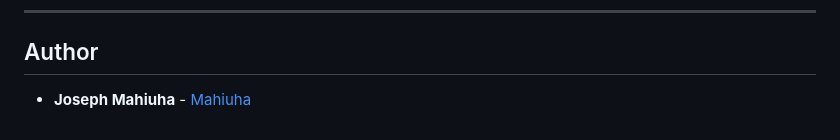
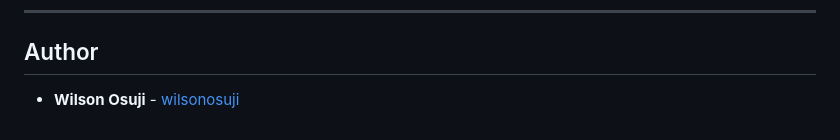
Before and after one commit to wilsonosuji/alx-frontend-for-fun, a Markdown page: form/README.md, the part around the change. GitHub-like rendering.

```diff
--- a/form/README.md
+++ b/form/README.md
@@ -58,4 +58,4 @@ Read or watch:
 ---
 
 ## Author
-* **Joseph Mahiuha** - [Mahiuha](https://github.com/Mahiuha)
+* **Wilson Osuji** - [wilsonosuji](https://github.com/wilsonosuji)
```
